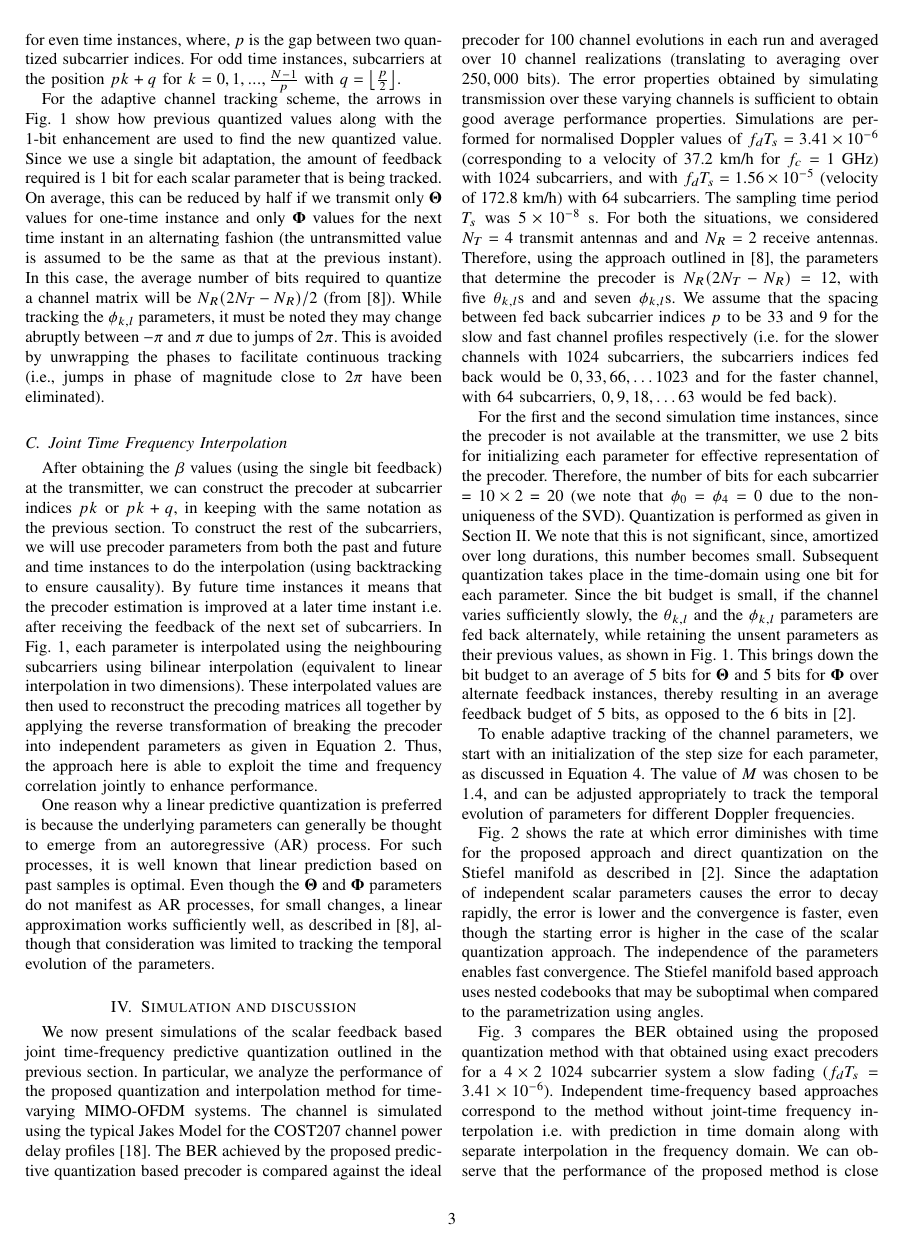
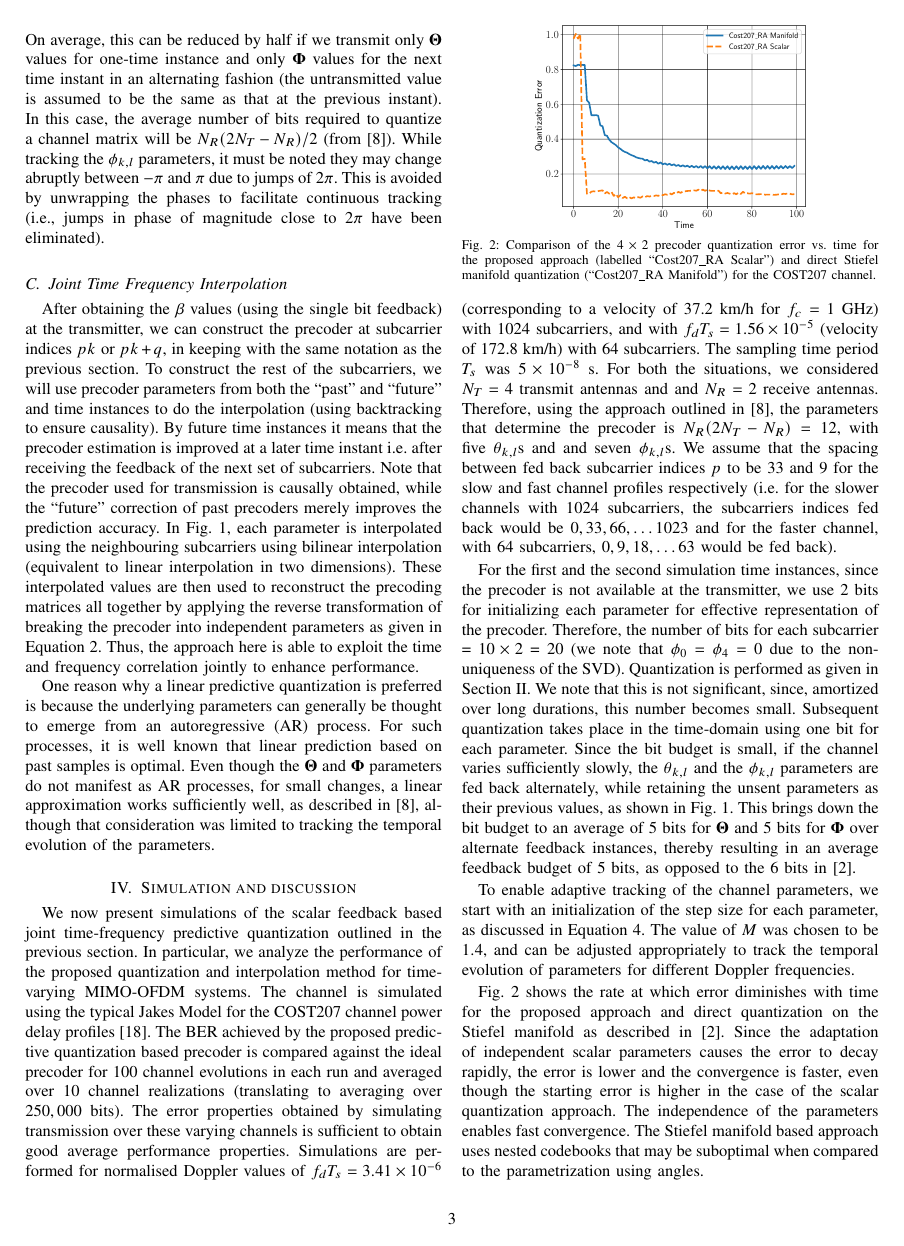
Before and after one commit to mohit-madan/limited-feedback-mimo, a LaTeX paper (paper/main.tex): page 3 of 5. Compiled offline with pdfLaTeX.

Commit message:
Add changes

```diff
--- a/paper/main.tex
+++ b/paper/main.tex
@@ -55,7 +55,7 @@
 \def\bY{{\bf Y}}
 \def\bZ{{\bf Z}}
 
-
+\setlength{\textfloatsep}{0.7\baselineskip plus 0.2\baselineskip minus 0.5\baselineskip}
 \def\imwidth{0.65}
 %package list
 \IEEEoverridecommandlockouts
@@ -403,19 +403,22 @@ After obtaining the $\beta$ values (using the single bit feedback) at
 the transmitter, we can construct the precoder at subcarrier indices
 $pk$ or $pk+q$, in keeping with the same notation as the previous
 section. To construct the rest of the subcarriers, we will use
-precoder parameters from both the past and future and time instances
-to do the interpolation (using backtracking to ensure causality).
-By future time instances it means that the precoder estimation is
-improved at a later time instant i.e. after receiving the feedback of the next set of
-subcarriers. In
-Fig.~\ref{fig:adpm-fig}, each parameter is interpolated using the
-neighbouring subcarriers using bilinear interpolation (equivalent to
-linear interpolation in two dimensions). These interpolated values are
-then used to reconstruct the precoding matrices all together by applying
-the reverse transformation of breaking the precoder into independent parameters as
-given in Equation~\ref{eq:decompose}. Thus,
-the approach here is able to exploit the time and frequency
-correlation jointly to enhance performance.
+precoder parameters from both the ``past'' and ``future'' and time
+instances to do the interpolation (using backtracking to ensure
+causality). By future time instances it means that the precoder
+estimation is improved at a later time instant i.e. after receiving
+the feedback of the next set of subcarriers. Note that the precoder
+used for transmission is causally obtained, while the ``future''
+correction of past precoders merely improves the prediction
+accuracy. In Fig.~\ref{fig:adpm-fig}, each parameter is interpolated
+using the neighbouring subcarriers using bilinear interpolation
+(equivalent to linear interpolation in two dimensions). These
+interpolated values are then used to reconstruct the precoding
+matrices all together by applying the reverse transformation of
+breaking the precoder into independent parameters as given in
+Equation~\ref{eq:decompose}. Thus, the approach here is able to
+exploit the time and frequency correlation jointly to enhance
+performance.
 
 One reason why a linear predictive quantization is preferred is
 because the underlying parameters can generally be thought to emerge
```
Also changed, not shown: paper/main.tex (21 more changed lines).
